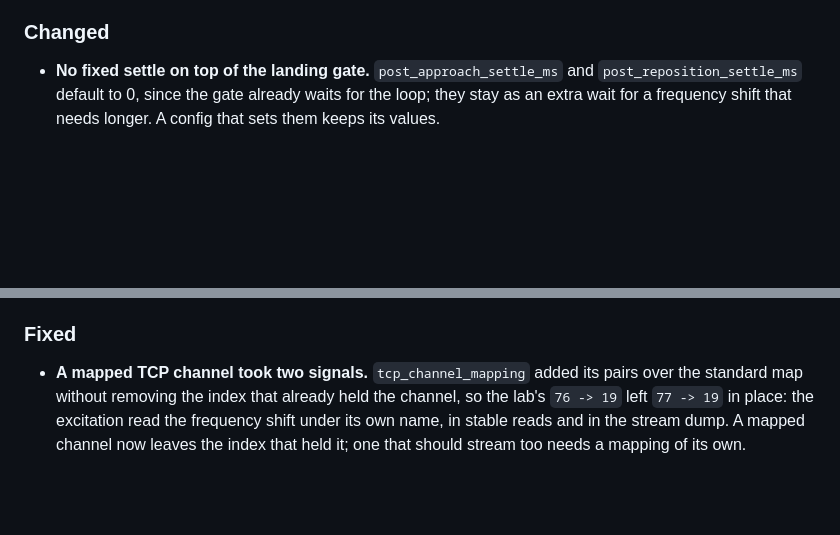
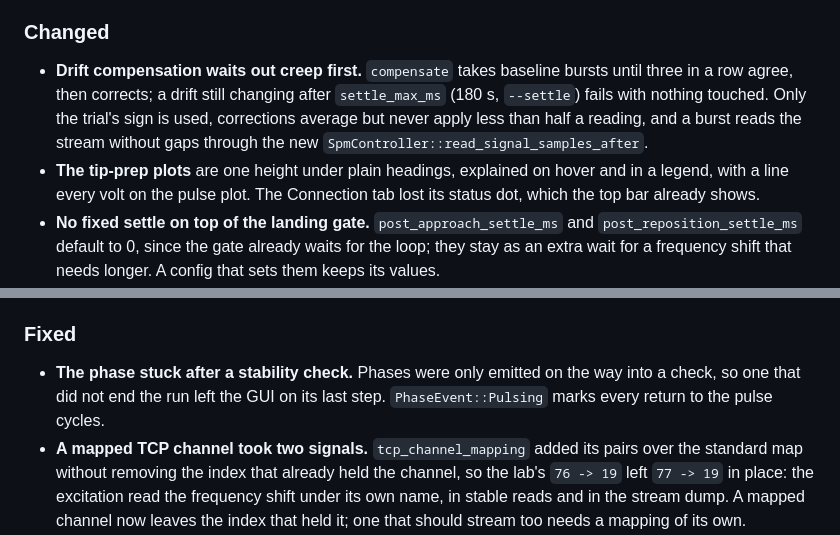
Before and after one commit to kronberger-droid/rusty-tip, a Markdown page: CHANGELOG.md, 2 parts joined by grey strips. Rendered like a GitHub page; blank space fills up the shorter version.

Commit message:
docs(changelog): drift settling, the pulsing phase, the plots

```diff
--- a/CHANGELOG.md
+++ b/CHANGELOG.md
@@ -160,6 +160,15 @@ and this project adheres to [Semantic Versioning](https://semver.org/spec/v2.0.0
 
 ### Changed
 
+- **Drift compensation waits out creep first.** `compensate` takes baseline
+  bursts until three in a row agree, then corrects; a drift still changing
+  after `settle_max_ms` (180 s, `--settle`) fails with nothing touched. Only
+  the trial's sign is used, corrections average but never apply less than
+  half a reading, and a burst reads the stream without gaps through the new
+  `SpmController::read_signal_samples_after`.
+- **The tip-prep plots** are one height under plain headings, explained on
+  hover and in a legend, with a line every volt on the pulse plot. The
+  Connection tab lost its status dot, which the top bar already shows.
 - **No fixed settle on top of the landing gate.** `post_approach_settle_ms`
   and `post_reposition_settle_ms` default to 0, since the gate already
   waits for the loop; they stay as an extra wait for a frequency shift
@@ -259,6 +268,9 @@ and this project adheres to [Semantic Versioning](https://semver.org/spec/v2.0.0
 
 ### Fixed
 
+- **The phase stuck after a stability check.** Phases were only emitted on
+  the way into a check, so one that did not end the run left the GUI on its
+  last step. `PhaseEvent::Pulsing` marks every return to the pulse cycles.
 - **A mapped TCP channel took two signals.** `tcp_channel_mapping`
   added its pairs over the standard map without removing the index that
   already held the channel, so the lab's `76 -> 19` left `77 -> 19` in
```
